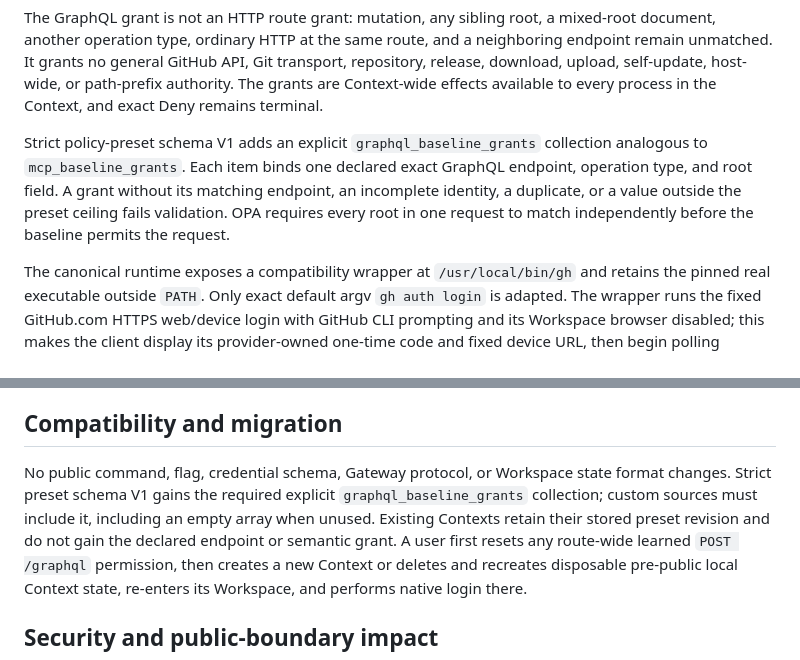
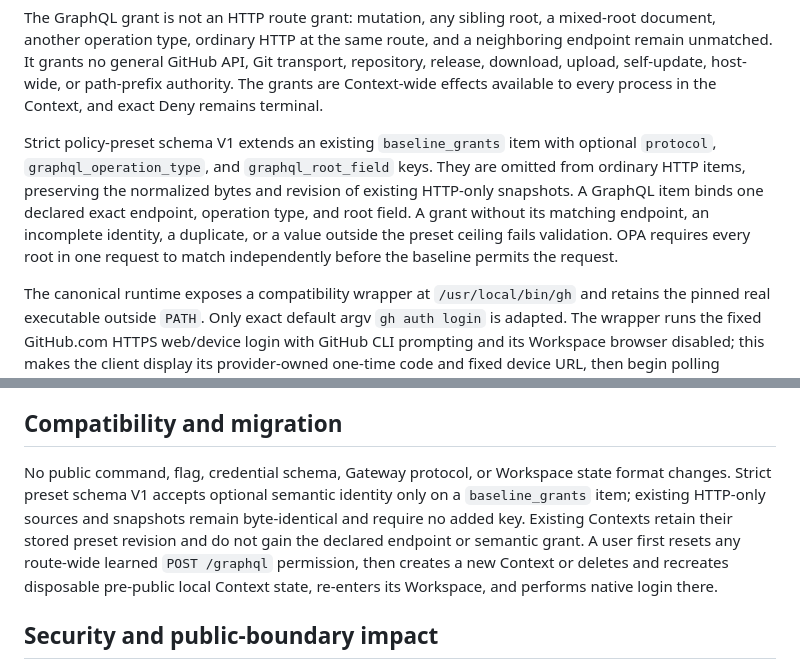
Before and after one commit to tasuku43/tobari, a Markdown page: docs/decisions/0048-make-native-tool-authentication-ready.md, 2 parts joined by grey strips. Rendered like a GitHub page.

Commit message:
docs: preserve policy preset snapshot compatibility

```diff
--- a/docs/decisions/0048-make-native-tool-authentication-ready.md
+++ b/docs/decisions/0048-make-native-tool-authentication-ready.md
@@ -66,12 +66,14 @@ Git transport, repository, release, download, upload, self-update, host-wide,
 or path-prefix authority. The grants are Context-wide effects available to
 every process in the Context, and exact Deny remains terminal.
 
-Strict policy-preset schema V1 adds an explicit `graphql_baseline_grants`
-collection analogous to `mcp_baseline_grants`. Each item binds one declared
-exact GraphQL endpoint, operation type, and root field. A grant without its
-matching endpoint, an incomplete identity, a duplicate, or a value outside the
-preset ceiling fails validation. OPA requires every root in one request to
-match independently before the baseline permits the request.
+Strict policy-preset schema V1 extends an existing `baseline_grants` item with
+optional `protocol`, `graphql_operation_type`, and `graphql_root_field` keys.
+They are omitted from ordinary HTTP items, preserving the normalized bytes and
+revision of existing HTTP-only snapshots. A GraphQL item binds one declared
+exact endpoint, operation type, and root field. A grant without its matching
+endpoint, an incomplete identity, a duplicate, or a value outside the preset
+ceiling fails validation. OPA requires every root in one request to match
+independently before the baseline permits the request.
 
 The canonical runtime exposes a compatibility wrapper at `/usr/local/bin/gh`
 and retains the pinned real executable outside `PATH`. Only exact default argv
@@ -151,10 +153,10 @@ Unobserved or unmatched effects remain denied or reviewable.
 ## Compatibility and migration
 
 No public command, flag, credential schema, Gateway protocol, or Workspace state
-format changes. Strict preset schema V1 gains the required explicit
-`graphql_baseline_grants` collection; custom sources must include it, including
-an empty array when unused. Existing Contexts retain their stored preset
-revision and do not gain the declared endpoint or semantic grant. A user first
+format changes. Strict preset schema V1 accepts optional semantic identity only
+on a `baseline_grants` item; existing HTTP-only sources and snapshots remain
+byte-identical and require no added key. Existing Contexts retain their stored
+preset revision and do not gain the declared endpoint or semantic grant. A user first
 resets any route-wide learned `POST /graphql` permission, then creates a new
 Context or deletes and recreates disposable pre-public local Context state,
 re-enters its Workspace, and performs native login there.
```
Also changed, not shown: docs/01_product_contract.md (+5 -3 lines).
